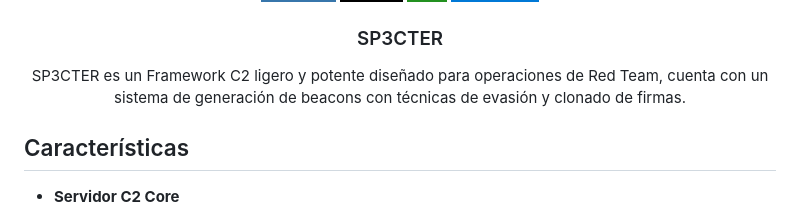
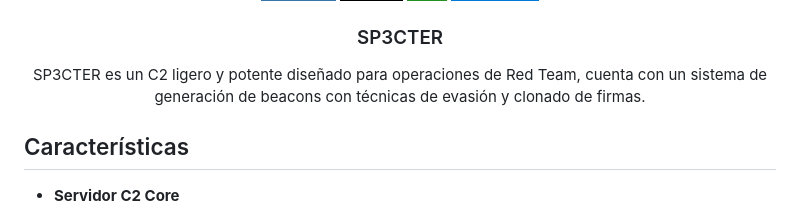
Before and after one commit to kr1pt0n/sp3cter, a Markdown page: README.md, the part around the change. Rendered like a GitHub page; badges without logos.

```diff
--- a/README.md
+++ b/README.md
@@ -14,7 +14,7 @@
   <h3 align="center">SP3CTER</h3>
 
    <div align="center">
-     SP3CTER es un Framework C2 ligero y potente diseñado para operaciones de Red Team, cuenta con un sistema de generación de beacons con técnicas de evasión y clonado de firmas.
+     SP3CTER es un C2 ligero y potente diseñado para operaciones de Red Team, cuenta con un sistema de generación de beacons con técnicas de evasión y clonado de firmas.
     </div>
 </div>
 
```
